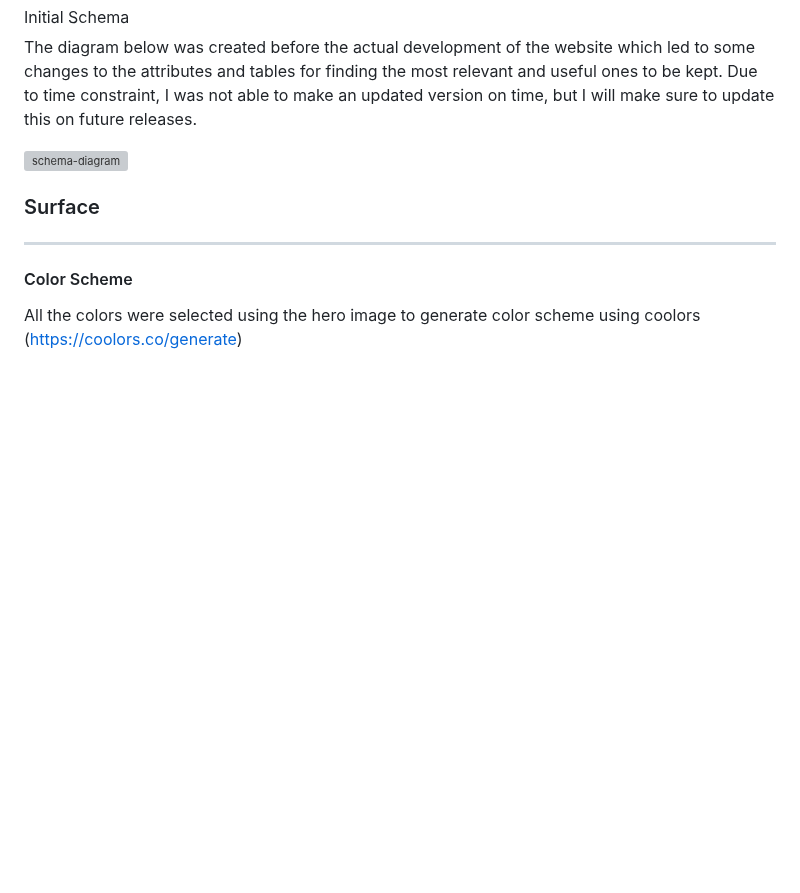
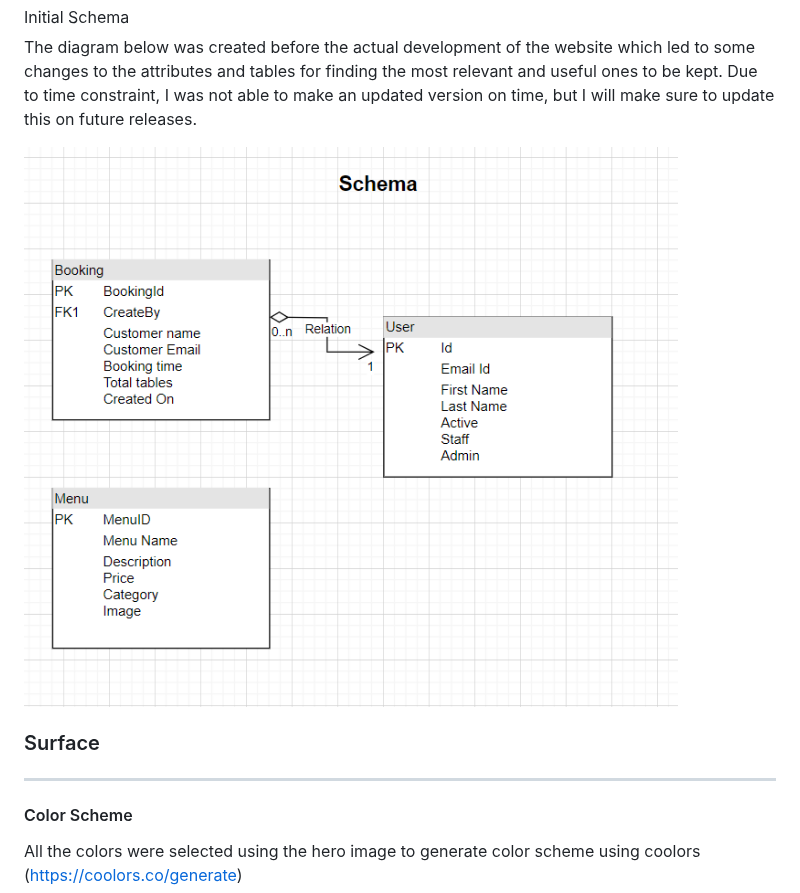
Before and after one commit to Anthonyrajlucas/django-anto-restaurant-booking-system, a Markdown page: README.md, the part around the change. Drawn GitHub-style; blank space fills up the shorter version; grey boxes are pictures that could not be loaded.

Commit message:
Add schema image in readme.md

```diff
--- a/README.md
+++ b/README.md
@@ -163,7 +163,7 @@ The project uses a cloud-based PostgreSQL database provided by [ElephantSQL](htt
 
 The diagram below was created before the actual development of the website which led to some changes to the attributes and tables for finding the most relevant and useful ones to be kept. Due to time constraint, I was not able to make an updated version on time, but I will make sure to update this on future releases.
 
-![schema-diagram](media/)
+![schema-diagram](media/schema.png)
 
 ### Surface<hr>
 #### Color Scheme
```
